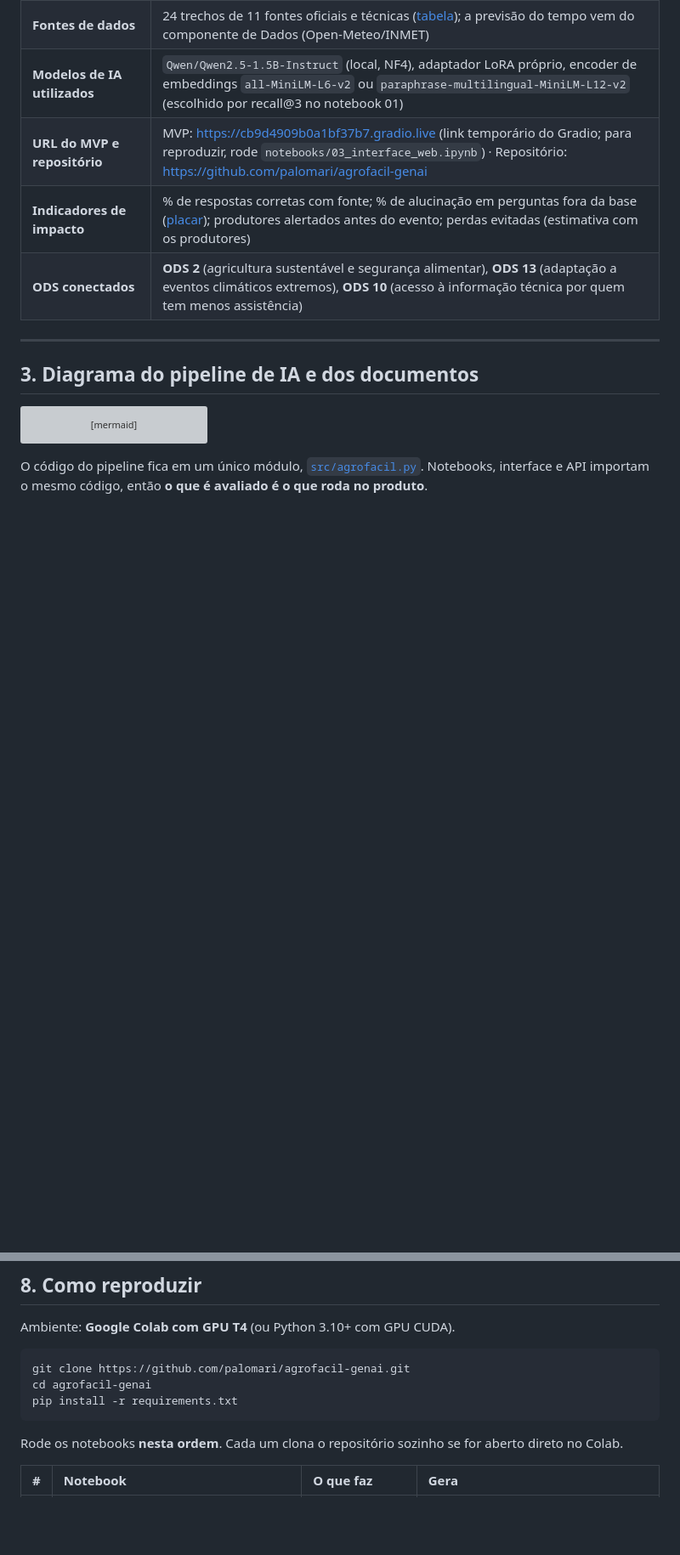
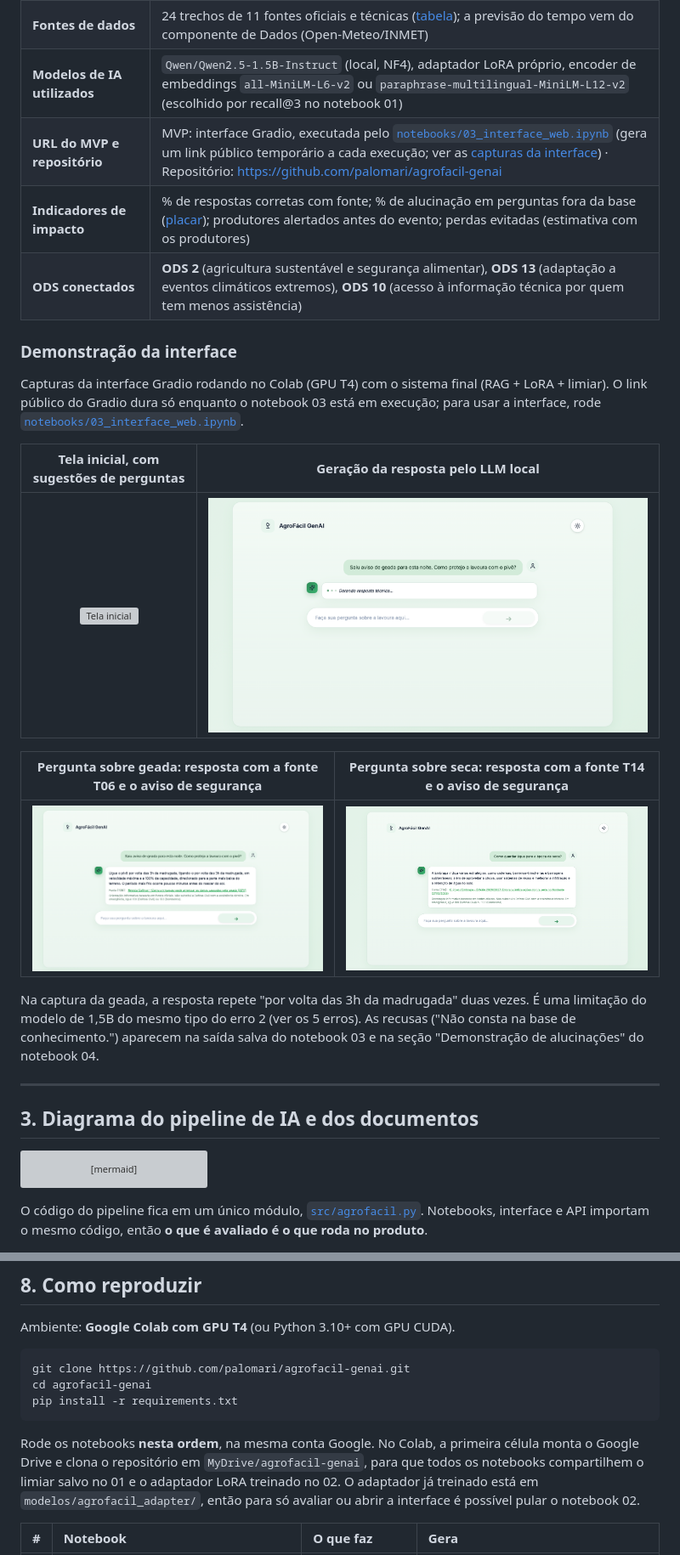
Before and after one commit to palomari/agrofacil-genai, a Markdown page: README.md, 2 parts joined by grey strips. Shown at 85% size. GitHub-like rendering; pictures changed too: docs/02_gerando_resposta.png (added), docs/03_resposta_geada_pivo.png (added), docs/04_resposta_agua_seca.png (added); blank space fills up the shorter version; grey boxes are pictures that could not be loaded.

Commit message:
relatório final

````diff
--- a/README.md
+++ b/README.md
@@ -32,9 +32,23 @@ LLM local (`Qwen2.5-1.5B-Instruct`, 4 bits) com **RAG** sobre fontes oficiais (I
 | **Arquitetura: componentes** | Busca vetorial (encoder escolhido por recall no notebook 01) → limiar de recusa → Qwen2.5-1.5B + LoRA (4 bits) → validação de JSON e citação → interface Gradio e API FastAPI |
 | **Fontes de dados** | 24 trechos de 11 fontes oficiais e técnicas ([tabela](base/tabela_base.md)); a previsão do tempo vem do componente de Dados (Open-Meteo/INMET) |
 | **Modelos de IA utilizados** | `Qwen/Qwen2.5-1.5B-Instruct` (local, NF4), adaptador LoRA próprio, encoder de embeddings `all-MiniLM-L6-v2` ou `paraphrase-multilingual-MiniLM-L12-v2` (escolhido por recall@3 no notebook 01) |
-| **URL do MVP e repositório** | MVP: https://cb9d4909b0a1bf37b7.gradio.live (link temporário do Gradio; para reproduzir, rode `notebooks/03_interface_web.ipynb`) · Repositório: https://github.com/palomari/agrofacil-genai |
+| **URL do MVP e repositório** | MVP: interface Gradio, executada pelo [`notebooks/03_interface_web.ipynb`](notebooks/03_interface_web.ipynb) (gera um link público temporário a cada execução; ver as [capturas da interface](#demonstração-da-interface)) · Repositório: https://github.com/palomari/agrofacil-genai |
 | **Indicadores de impacto** | % de respostas corretas com fonte; % de alucinação em perguntas fora da base ([placar](avaliacao/placar_comparativo.md)); produtores alertados antes do evento; perdas evitadas (estimativa com os produtores) |
 | **ODS conectados** | **ODS 2** (agricultura sustentável e segurança alimentar), **ODS 13** (adaptação a eventos climáticos extremos), **ODS 10** (acesso à informação técnica por quem tem menos assistência) |
+
+### Demonstração da interface
+
+Capturas da interface Gradio rodando no Colab (GPU T4) com o sistema final (RAG + LoRA + limiar). O link público do Gradio dura só enquanto o notebook 03 está em execução; para usar a interface, rode [`notebooks/03_interface_web.ipynb`](notebooks/03_interface_web.ipynb).
+
+| Tela inicial, com sugestões de perguntas | Geração da resposta pelo LLM local |
+| :---: | :---: |
+| ![Tela inicial](docs/01_tela_inicial.png) | ![Gerando resposta](docs/02_gerando_resposta.png) |
+
+| Pergunta sobre geada: resposta com a fonte T06 e o aviso de segurança | Pergunta sobre seca: resposta com a fonte T14 e o aviso de segurança |
+| :---: | :---: |
+| ![Resposta sobre geada](docs/03_resposta_geada_pivo.png) | ![Resposta sobre seca](docs/04_resposta_agua_seca.png) |
+
+Na captura da geada, a resposta repete "por volta das 3h da madrugada" duas vezes. É uma limitação do modelo de 1,5B do mesmo tipo do erro 2 (ver os 5 erros). As recusas ("Não consta na base de conhecimento.") aparecem na saída salva do notebook 03 e na seção "Demonstração de alucinações" do notebook 04.
 
 ---
 
@@ -155,7 +169,7 @@ cd agrofacil-genai
 pip install -r requirements.txt
 ```
 
-Rode os notebooks **nesta ordem**. Cada um clona o repositório sozinho se for aberto direto no Colab.
+Rode os notebooks **nesta ordem**, na mesma conta Google. No Colab, a primeira célula monta o Google Drive e clona o repositório em `MyDrive/agrofacil-genai`, para que todos os notebooks compartilhem o limiar salvo no 01 e o adaptador LoRA treinado no 02. O adaptador já treinado está em `modelos/agrofacil_adapter/`, então para só avaliar ou abrir a interface é possível pular o notebook 02.
 
 | # | Notebook | O que faz | Gera |
 | :---: | :--- | :--- | :--- |
````
Also changed, not shown: other parts of README.md (+1 -1 lines), 1 other file.
